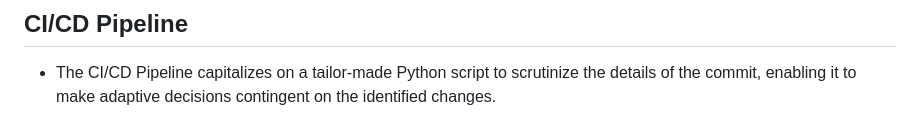
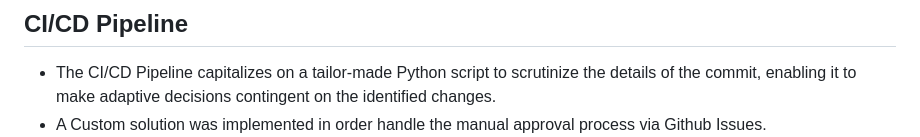
Before and after one commit to adwait1290/take-home-infrastructure-project, a Markdown page: README.md, the part around the change. Drawn GitHub-style.

Commit message:
final touches

```diff
--- a/README.md
+++ b/README.md
@@ -20,7 +20,7 @@
 
 ## CI/CD Pipeline
 - The CI/CD Pipeline capitalizes on a tailor-made Python script to scrutinize the details of the commit, enabling it to make adaptive decisions contingent on the identified changes.
-
+- A Custom solution was implemented in order handle the manual approval process via Github Issues.
 ![CI/CD Pipeline](ci_cd_flowchart.png "CI/CD Pipeline")
 
 
```
